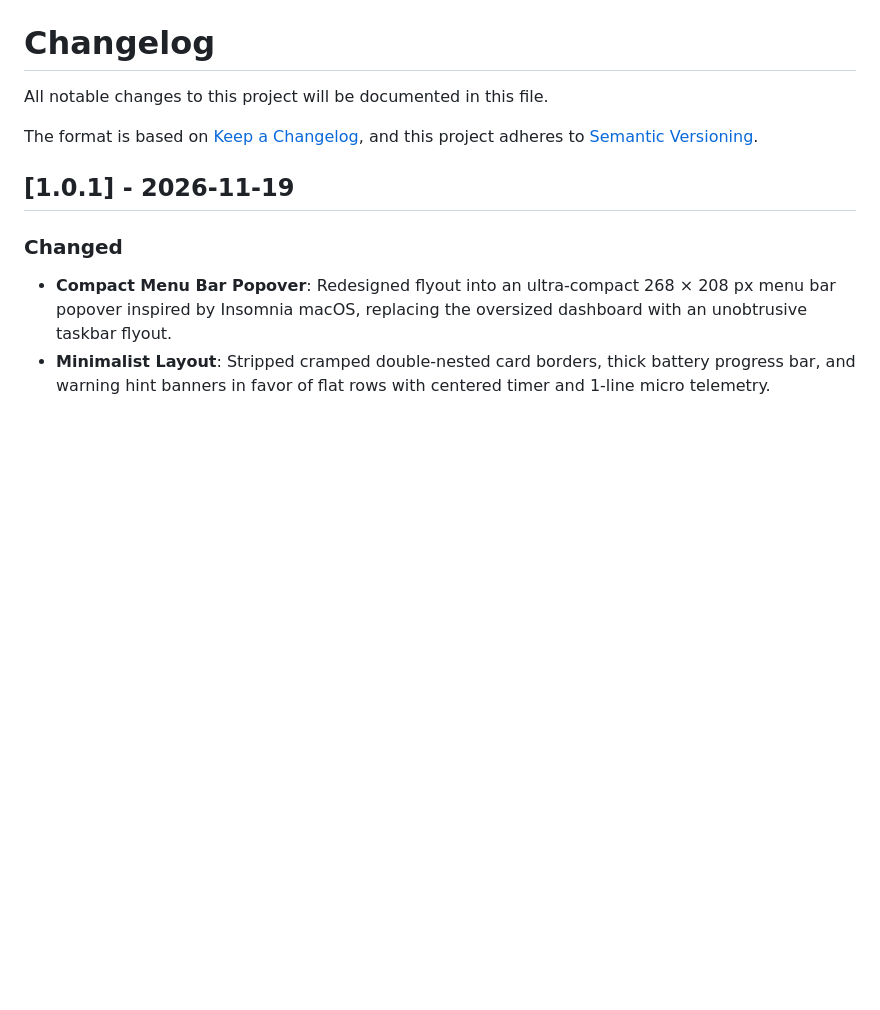
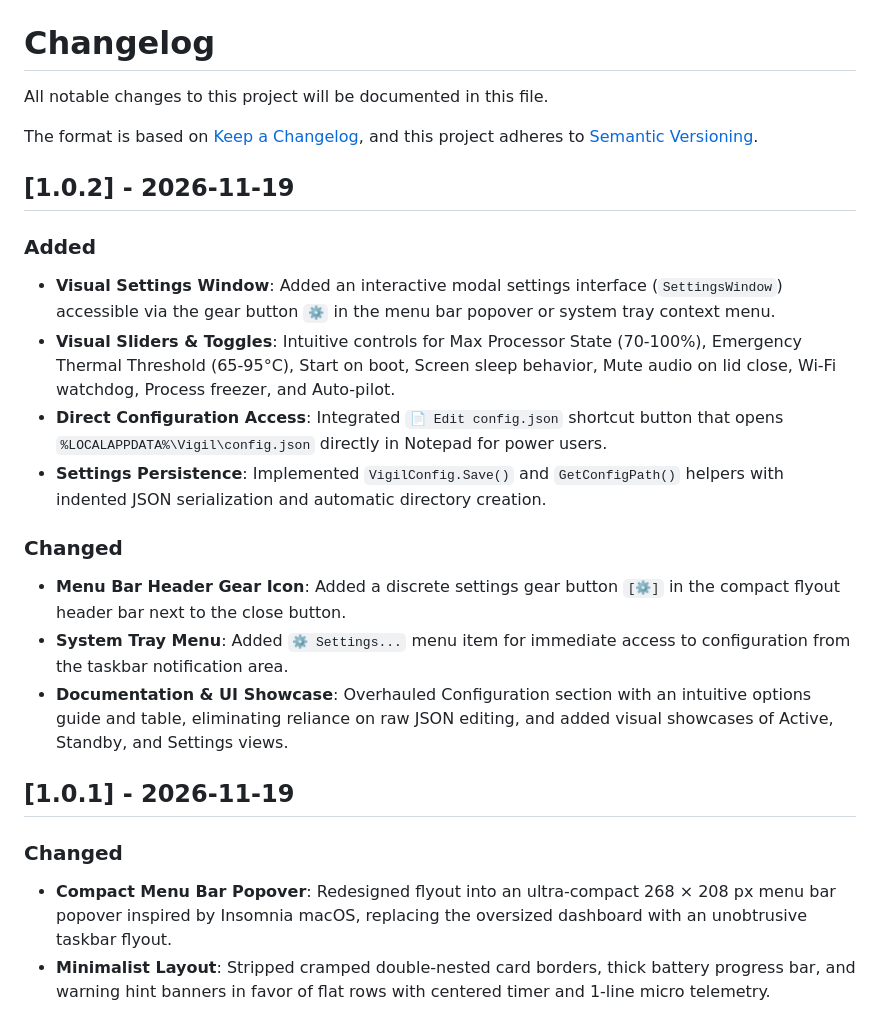
Before and after one commit to davinmaritza/vigil, a Markdown page: CHANGELOG.md, the part around the change. Rendered like a GitHub page; blank space fills up the shorter version.

```diff
--- a/CHANGELOG.md
+++ b/CHANGELOG.md
@@ -4,6 +4,19 @@ All notable changes to this project will be documented in this file.
 
 The format is based on [Keep a Changelog](https://keepachangelog.com/en/1.0.0/),
 and this project adheres to [Semantic Versioning](https://semver.org/spec/v2.0.0.html).
+
+## [1.0.2] - 2026-11-19
+
+### Added
+- **Visual Settings Window**: Added an interactive modal settings interface (`SettingsWindow`) accessible via the gear button `⚙` in the menu bar popover or system tray context menu.
+- **Visual Sliders & Toggles**: Intuitive controls for Max Processor State (70-100%), Emergency Thermal Threshold (65-95°C), Start on boot, Screen sleep behavior, Mute audio on lid close, Wi-Fi watchdog, Process freezer, and Auto-pilot.
+- **Direct Configuration Access**: Integrated `📄 Edit config.json` shortcut button that opens `%LOCALAPPDATA%\Vigil\config.json` directly in Notepad for power users.
+- **Settings Persistence**: Implemented `VigilConfig.Save()` and `GetConfigPath()` helpers with indented JSON serialization and automatic directory creation.
+
+### Changed
+- **Menu Bar Header Gear Icon**: Added a discrete settings gear button `[⚙]` in the compact flyout header bar next to the close button.
+- **System Tray Menu**: Added `⚙ Settings...` menu item for immediate access to configuration from the taskbar notification area.
+- **Documentation & UI Showcase**: Overhauled Configuration section with an intuitive options guide and table, eliminating reliance on raw JSON editing, and added visual showcases of Active, Standby, and Settings views.
 
 ## [1.0.1] - 2026-11-19
 
```
Also changed, not shown: README.md (+28 -56 lines), docs/images/vigil-settings.png (added), docs/images/vigil-ui-active.png, docs/images/vigil-ui-standby.png, 7 other files.
